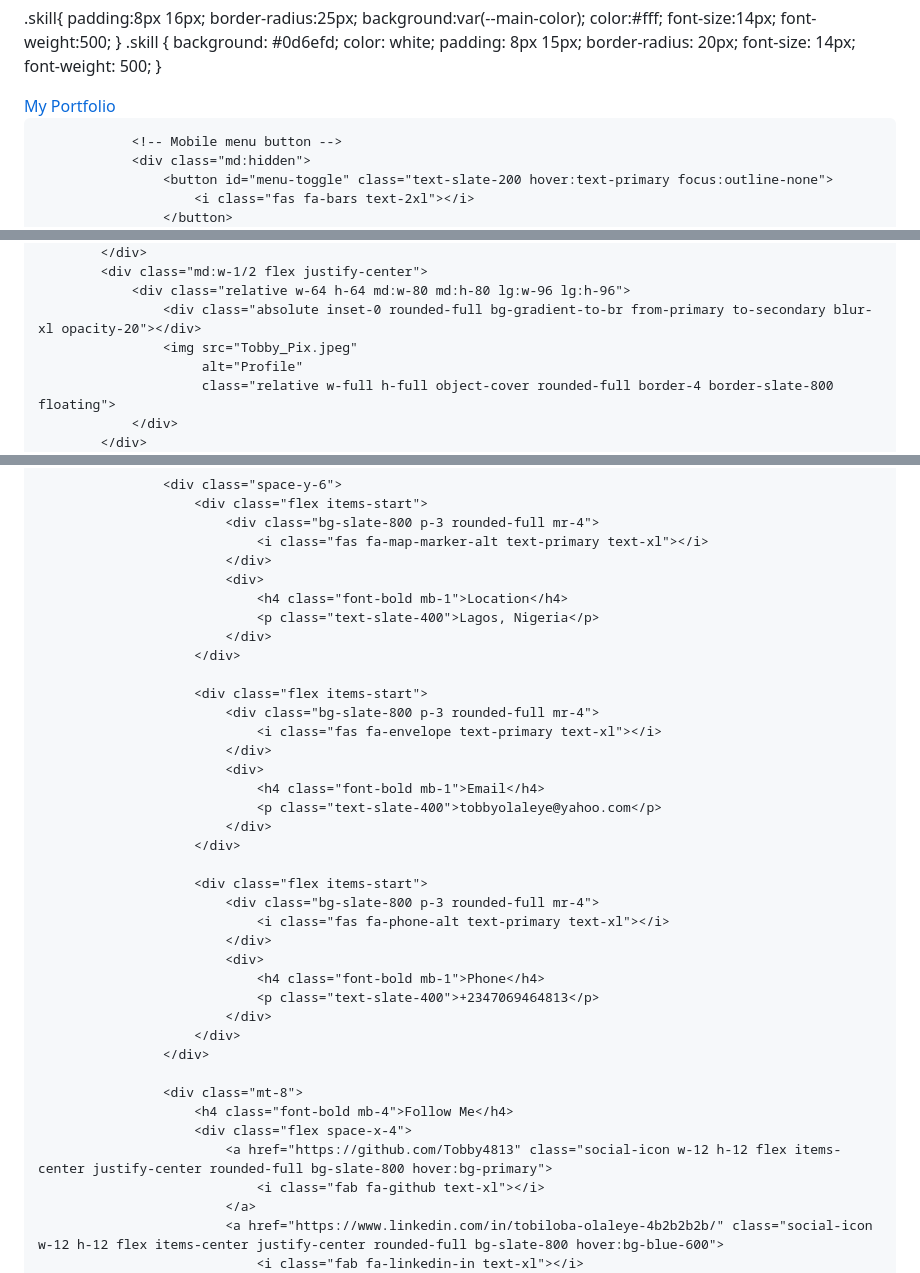
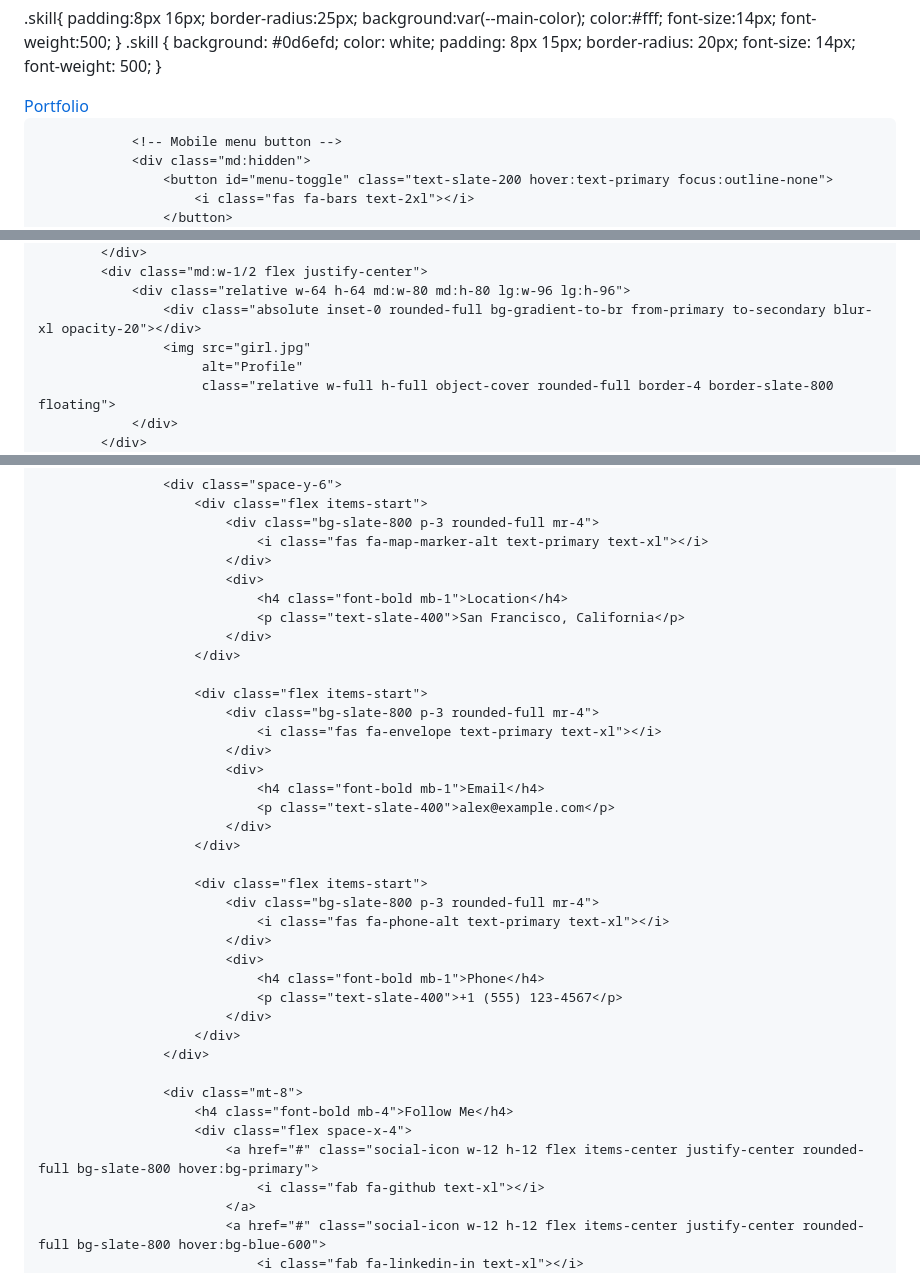
Before and after one commit to Tobby4813/Tobby4813.github.io, a Markdown page: README.md, 3 parts joined by grey strips. Drawn GitHub-style.

```diff
--- a/README.md
+++ b/README.md
@@ -189,7 +189,7 @@
     <nav class="fixed w-full bg-darker/80 backdrop-blur-sm z-50 shadow-lg">
         <div class="container mx-auto px-6 py-4">
             <div class="flex justify-between items-center">
-                <a href="#" class="text-2xl font-bold gradient-text">My Portfolio</a>
+                <a href="#" class="text-2xl font-bold gradient-text">Portfolio</a>
 
                 <!-- Mobile menu button -->
                 <div class="md:hidden">
@@ -246,7 +251,7 @@
             <div class="md:w-1/2 flex justify-center">
                 <div class="relative w-64 h-64 md:w-80 md:h-80 lg:w-96 lg:h-96">
                     <div class="absolute inset-0 rounded-full bg-gradient-to-br from-primary to-secondary blur-xl opacity-20"></div>
-                    <img src="Tobby_Pix.jpeg"
+                    <img src="girl.jpg"
                          alt="Profile"
                          class="relative w-full h-full object-cover rounded-full border-4 border-slate-800 floating">
                 </div>
@@ -667,7 +660,7 @@ With experience in Power BI, SQL and data modelling. I specialize in developing
                             </div>
                             <div>
                                 <h4 class="font-bold mb-1">Location</h4>
-                                <p class="text-slate-400">Lagos, Nigeria</p>
+                                <p class="text-slate-400">San Francisco, California</p>
                             </div>
                         </div>
 
@@ -677,7 +670,7 @@ With experience in Power BI, SQL and data modelling. I specialize in developing
                             </div>
                             <div>
                                 <h4 class="font-bold mb-1">Email</h4>
-                                <p class="text-slate-400">tobbyolaleye@yahoo.com</p>
+                                <p class="text-slate-400">alex@example.com</p>
                             </div>
                         </div>
 
@@ -687,7 +680,7 @@ With experience in Power BI, SQL and data modelling. I specialize in developing
                             </div>
                             <div>
                                 <h4 class="font-bold mb-1">Phone</h4>
-                                <p class="text-slate-400">+2347069464813</p>
+                                <p class="text-slate-400">+1 (555) 123-4567</p>
                             </div>
                         </div>
                     </div>
@@ -695,9 +688,9 @@ With experience in Power BI, SQL and data modelling. I specialize in developing
                     <div class="mt-8">
                         <h4 class="font-bold mb-4">Follow Me</h4>
                         <div class="flex space-x-4">
-                            <a href="https://github.com/Tobby4813" class="social-icon w-12 h-12 flex items-center justify-center rounded-full bg-slate-800 hover:bg-primary">
+                            <a href="#" class="social-icon w-12 h-12 flex items-center justify-center rounded-full bg-slate-800 hover:bg-primary">
                                 <i class="fab fa-github text-xl"></i>
                             </a>
-                            <a href="https://www.linkedin.com/in/tobiloba-olaleye-4b2b2b2b/" class="social-icon w-12 h-12 flex items-center justify-center rounded-full bg-slate-800 hover:bg-blue-600">
+                            <a href="#" class="social-icon w-12 h-12 flex items-center justify-center rounded-full bg-slate-800 hover:bg-blue-600">
                                 <i class="fab fa-linkedin-in text-xl"></i>
                             </a>
```
Also changed, not shown: other parts of README.md (+81 -84 lines).
